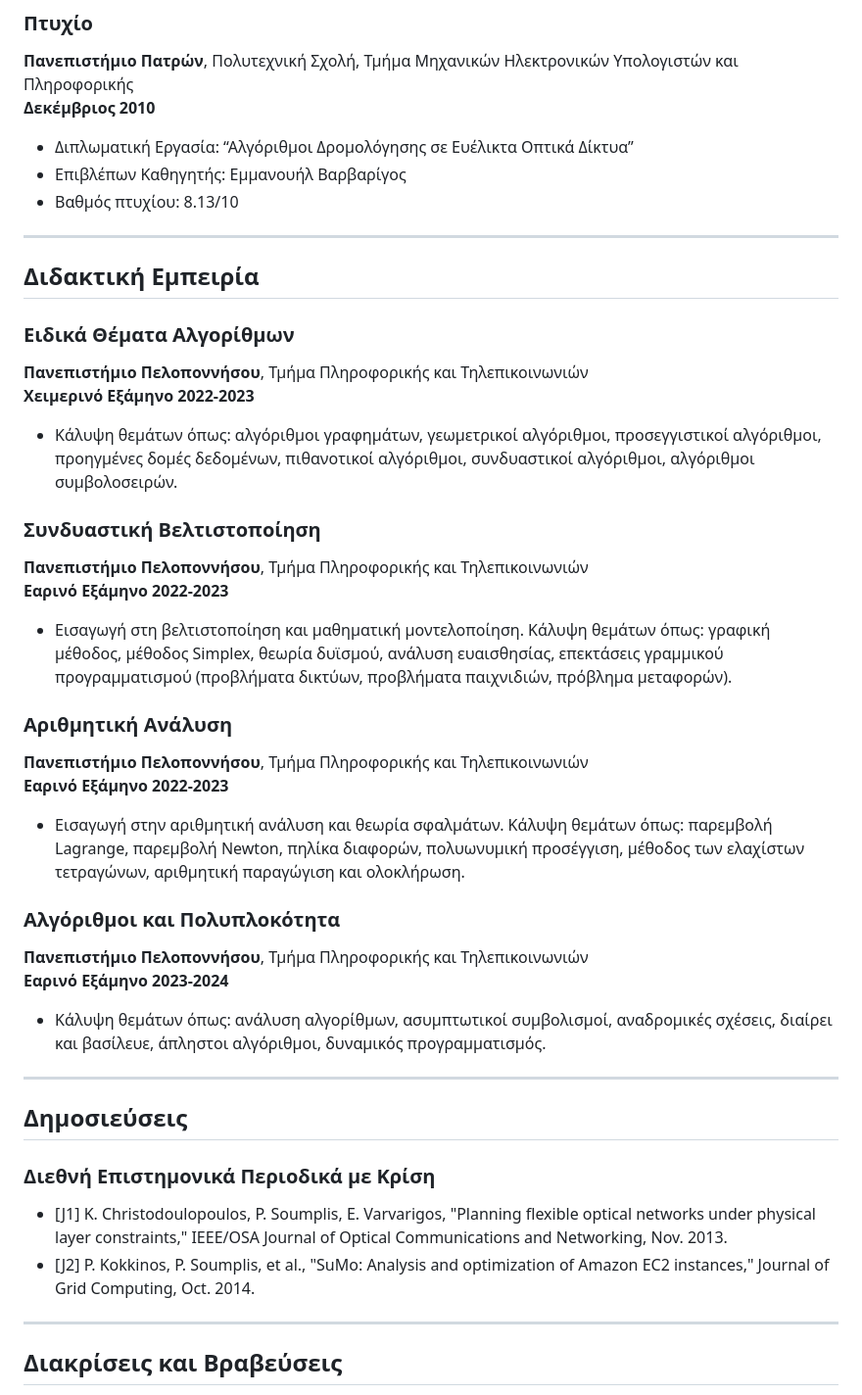
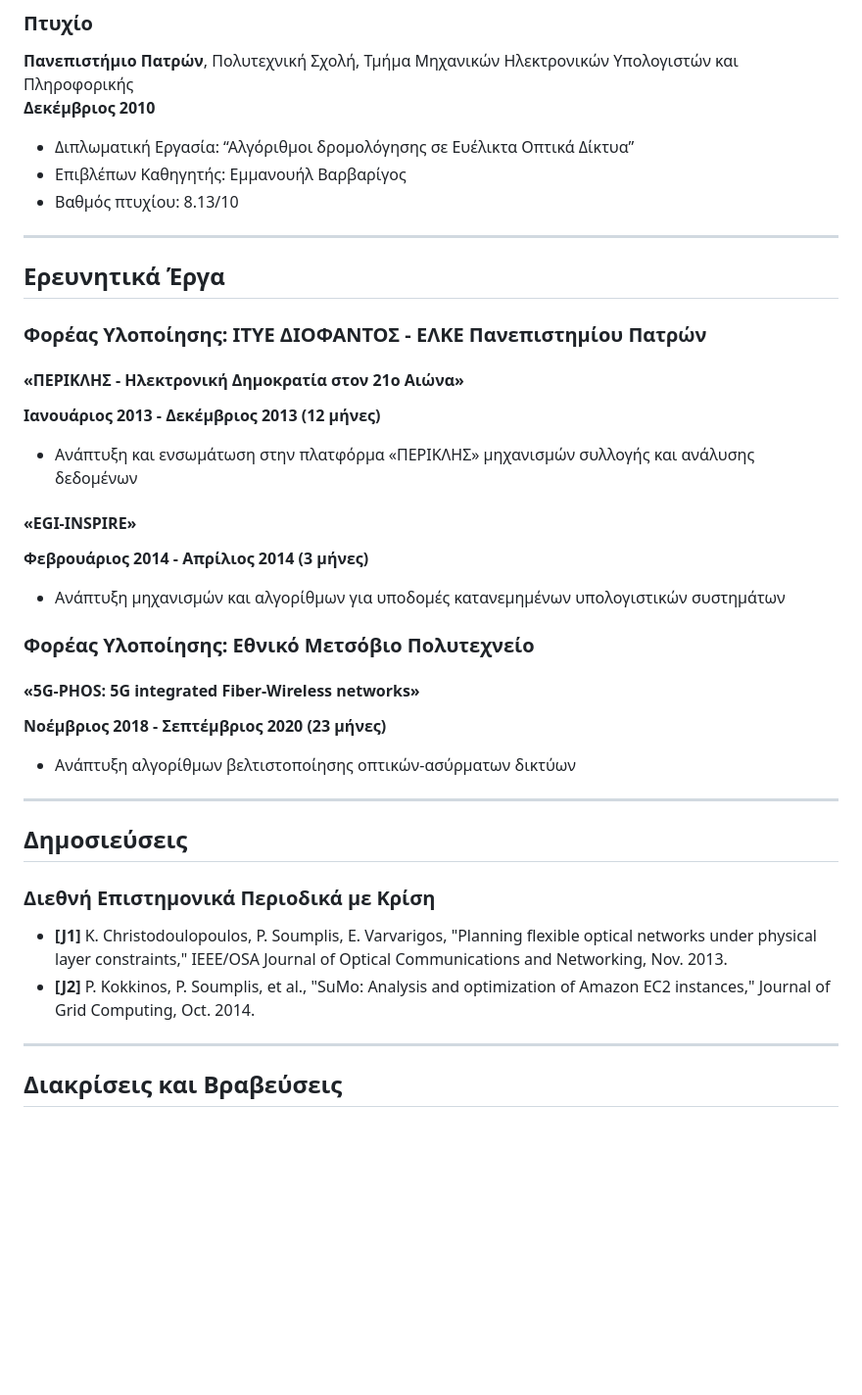
Before and after one commit to ZoisSoumplis/zoissoumplis.github.io, a Markdown page: index.md, the part around the change printed below. Shown: that part at 98% size. Rendered like a GitHub page; blank space fills up the shorter version.

```diff
--- a/index.md
+++ b/index.md
@@ -27,33 +29,30 @@ title: Πολυζώης Σούμπλης - Academic CV
 ### Πτυχίο
 **Πανεπιστήμιο Πατρών**, Πολυτεχνική Σχολή, Τμήμα Μηχανικών Ηλεκτρονικών Υπολογιστών και Πληροφορικής
 **Δεκέμβριος 2010**
-- Διπλωματική Εργασία: “Αλγόριθμοι Δρομολόγησης σε Ευέλικτα Οπτικά Δίκτυα”
+- Διπλωματική Εργασία: “Αλγόριθμοι δρομολόγησης σε Ευέλικτα Οπτικά Δίκτυα”
 - Επιβλέπων Καθηγητής: Εμμανουήλ Βαρβαρίγος
 - Βαθμός πτυχίου: 8.13/10
 
 ---
 
-## Διδακτική Εμπειρία
 
-### Ειδικά Θέματα Αλγορίθμων
-**Πανεπιστήμιο Πελοποννήσου**, Τμήμα Πληροφορικής και Τηλεπικοινωνιών
-**Χειμερινό Εξάμηνο 2022-2023**
-- Κάλυψη θεμάτων όπως: αλγόριθμοι γραφημάτων, γεωμετρικοί αλγόριθμοι, προσεγγιστικοί αλγόριθμοι, προηγμένες δομές δεδομένων, πιθανοτικοί αλγόριθμοι, συνδυαστικοί αλγόριθμοι, αλγόριθμοι συμβολοσειρών.
+## Ερευνητικά Έργα
 
-### Συνδυαστική Βελτιστοποίηση
-**Πανεπιστήμιο Πελοποννήσου**, Τμήμα Πληροφορικής και Τηλεπικοινωνιών
-**Εαρινό Εξάμηνο 2022-2023**
-- Εισαγωγή στη βελτιστοποίηση και μαθηματική μοντελοποίηση. Κάλυψη θεμάτων όπως: γραφική μέθοδος, μέθοδος Simplex, θεωρία δυϊσμού, ανάλυση ευαισθησίας, επεκτάσεις γραμμικού προγραμματισμού (προβλήματα δικτύων, προβλήματα παιχνιδιών, πρόβλημα μεταφορών).
+### Φορέας Υλοποίησης: ΙΤΥΕ ΔΙΟΦΑΝΤΟΣ - ΕΛΚΕ Πανεπιστημίου Πατρών
 
-### Αριθμητική Ανάλυση
-**Πανεπιστήμιο Πελοποννήσου**, Τμήμα Πληροφορικής και Τηλεπικοινωνιών
-**Εαρινό Εξάμηνο 2022-2023**
-- Εισαγωγή στην αριθμητική ανάλυση και θεωρία σφαλμάτων. Κάλυψη θεμάτων όπως: παρεμβολή Lagrange, παρεμβολή Newton, πηλίκα διαφορών, πολυωνυμική προσέγγιση, μέθοδος των ελαχίστων τετραγώνων, αριθμητική παραγώγιση και ολοκλήρωση.
+#### «ΠΕΡΙΚΛΗΣ - Ηλεκτρονική Δημοκρατία στον 21ο Αιώνα»
+**Ιανουάριος 2013 - Δεκέμβριος 2013 (12 μήνες)**
+- Ανάπτυξη και ενσωμάτωση στην πλατφόρμα «ΠΕΡΙΚΛΗΣ» μηχανισμών συλλογής και ανάλυσης δεδομένων
 
-### Αλγόριθμοι και Πολυπλοκότητα
-**Πανεπιστήμιο Πελοποννήσου**, Τμήμα Πληροφορικής και Τηλεπικοινωνιών
-**Εαρινό Εξάμηνο 2023-2024**
-- Κάλυψη θεμάτων όπως: ανάλυση αλγορίθμων, ασυμπτωτικοί συμβολισμοί, αναδρομικές σχέσεις, διαίρει και βασίλευε, άπληστοι αλγόριθμοι, δυναμικός προγραμματισμός.
+#### «EGI-INSPIRE»
+**Φεβρουάριος 2014 - Απρίλιος 2014 (3 μήνες)**
+- Ανάπτυξη μηχανισμών και αλγορίθμων για υποδομές κατανεμημένων υπολογιστικών συστημάτων
+
+### Φορέας Υλοποίησης: Εθνικό Μετσόβιο Πολυτεχνείο
+
+#### «5G-PHOS: 5G integrated Fiber-Wireless networks»
+**Νοέμβριος 2018 - Σεπτέμβριος 2020 (23 μήνες)**
+- Ανάπτυξη αλγορίθμων βελτιστοποίησης οπτικών-ασύρματων δικτύων
 
 ---
 
@@ -61,8 +60,8 @@ title: Πολυζώης Σούμπλης - Academic CV
 
 ### Διεθνή Επιστημονικά Περιοδικά με Κρίση
 
-- [J1] K. Christodoulopoulos, P. Soumplis, E. Varvarigos, "Planning flexible optical networks under physical layer constraints," IEEE/OSA Journal of Optical Communications and Networking, Nov. 2013.
-- [J2] P. Kokkinos, P. Soumplis, et al., "SuMo: Analysis and optimization of Amazon EC2 instances," Journal of Grid Computing, Oct. 2014.
+- **[J1]** K. Christodoulopoulos, P. Soumplis, E. Varvarigos, "Planning flexible optical networks under physical layer constraints," IEEE/OSA Journal of Optical Communications and Networking, Nov. 2013.
+- **[J2]** P. Kokkinos, P. Soumplis, et al., "SuMo: Analysis and optimization of Amazon EC2 instances," Journal of Grid Computing, Oct. 2014.
 
 ---
 
```
Also changed, not shown: other parts of index.md (+2 -0 lines).
